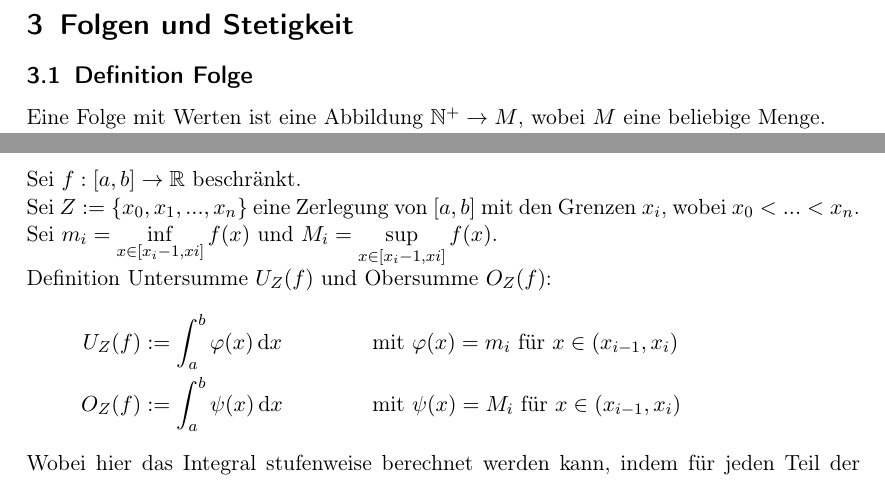
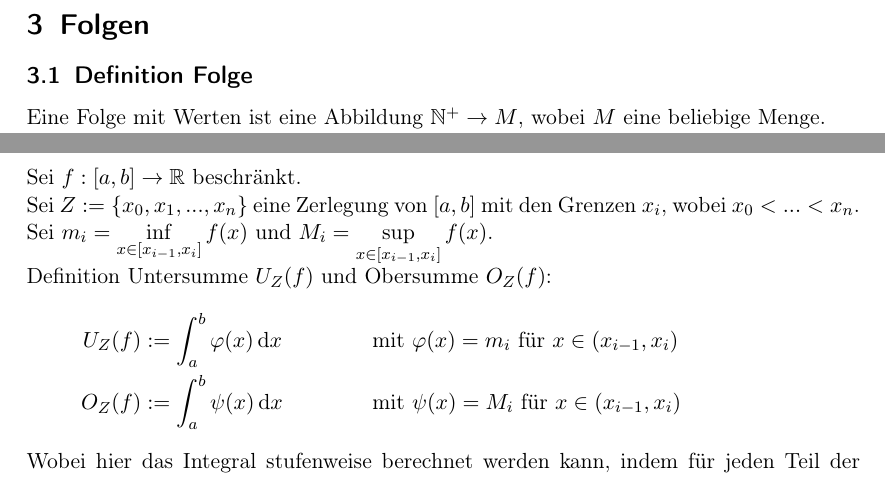
Before and after one commit to Jojaa350/Analysis-Skript, a LaTeX document (document.tex): two parts of pages 10 and 32 of 33, joined at a grey line, cut at the place of the change. Compiled offline with pdfLaTeX.

Commit message:
Fixe Titel des 3. Kapitels

```diff
--- a/document.tex
+++ b/document.tex
@@ -240,7 +240,7 @@ Seien $z_1 = x_1 + y_2i, z_2 = x_2 + y_2i \in \mathbb{C}$ komplexe Zahlen. Wir d
 \end{itemize}
 
 \newpage
-\section{Folgen und Stetigkeit}
+\section{Folgen}
 
 \subsection{Definition Folge}
 Eine Folge mit Werten ist eine Abbildung $\mathbb{N}^+ \rightarrow M$, wobei $M$ eine beliebige Menge.\\
@@ -991,7 +991,7 @@ Seien $x_1,...,x_n > 0$ und seien $p_1, ..., p_n > 0$ mit $\sum p_i = 1$. Dann g
 \subsection*{Definition Unter- und Oberintegral}
 Sei $f: [a,b] \rightarrow \mathbb{R}$ beschränkt.\\
 Sei $Z := \{x_0, x_1, ..., x_n\}$ eine Zerlegung von $[a,b]$ mit den Grenzen $x_i$, wobei $x_0 < ... < x_n$.\\
-Sei $m_i = \inf\limits_{x \in [x_i-1, xi]} f(x)$ und $M_i = \sup\limits_{x \in [x_i-1, xi]} f(x)$.\\
+Sei $m_i = \inf\limits_{x \in [x_{i-1}, x_i]} f(x)$ und $M_i = \sup\limits_{x \in [x_{i-1}, x_i]} f(x)$.\\
 Definition Untersumme $U_Z(f)$ und Obersumme $O_Z(f)$:
 \begin{align*}
 	U_Z(f) &:= \int_{a}^{b}\varphi(x) \dif x & &\text{mit } \varphi(x) = m_i \text{ für } x \in (x_{i-1}, x_i) & &\\
```
Also changed, not shown: document.pdf, document.tex (2 more changed lines).
